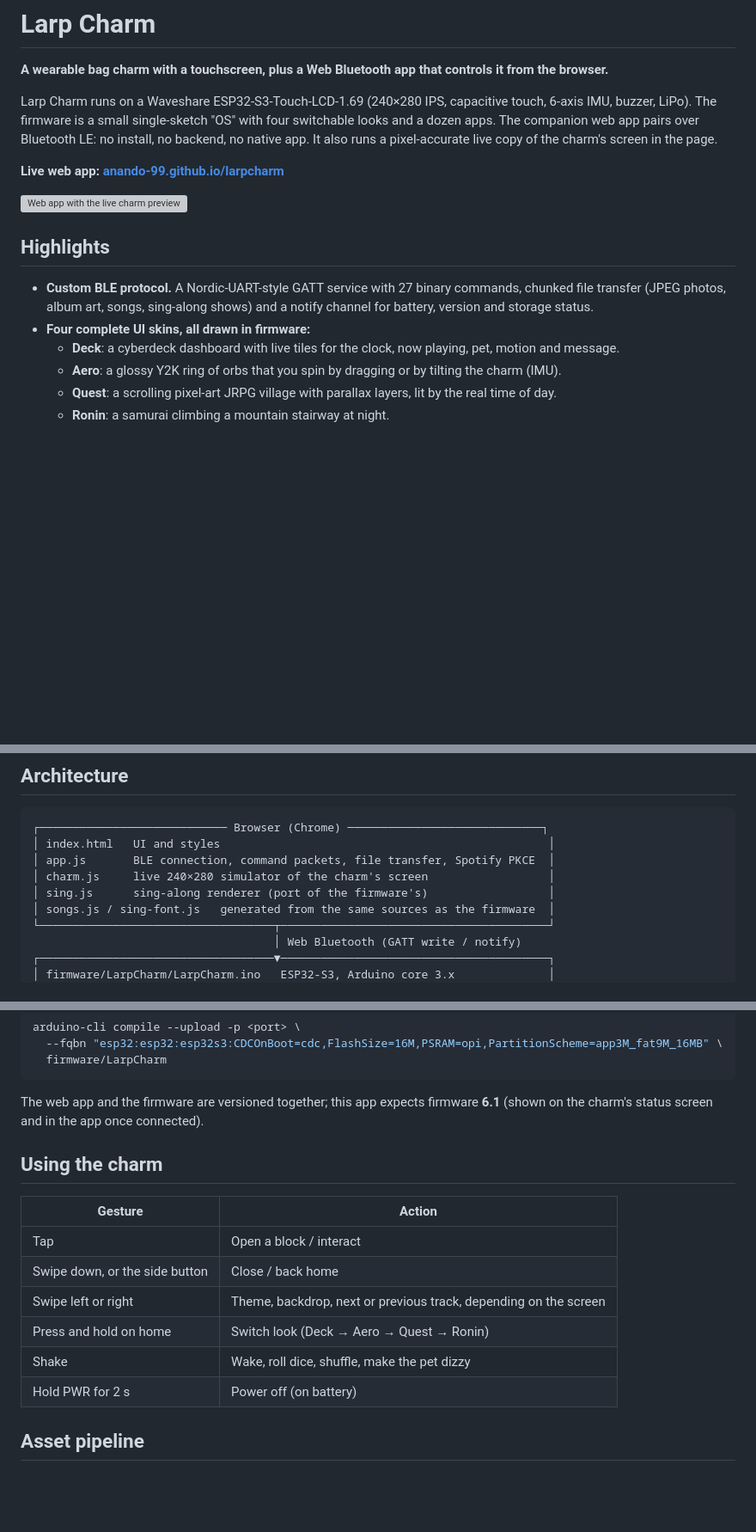
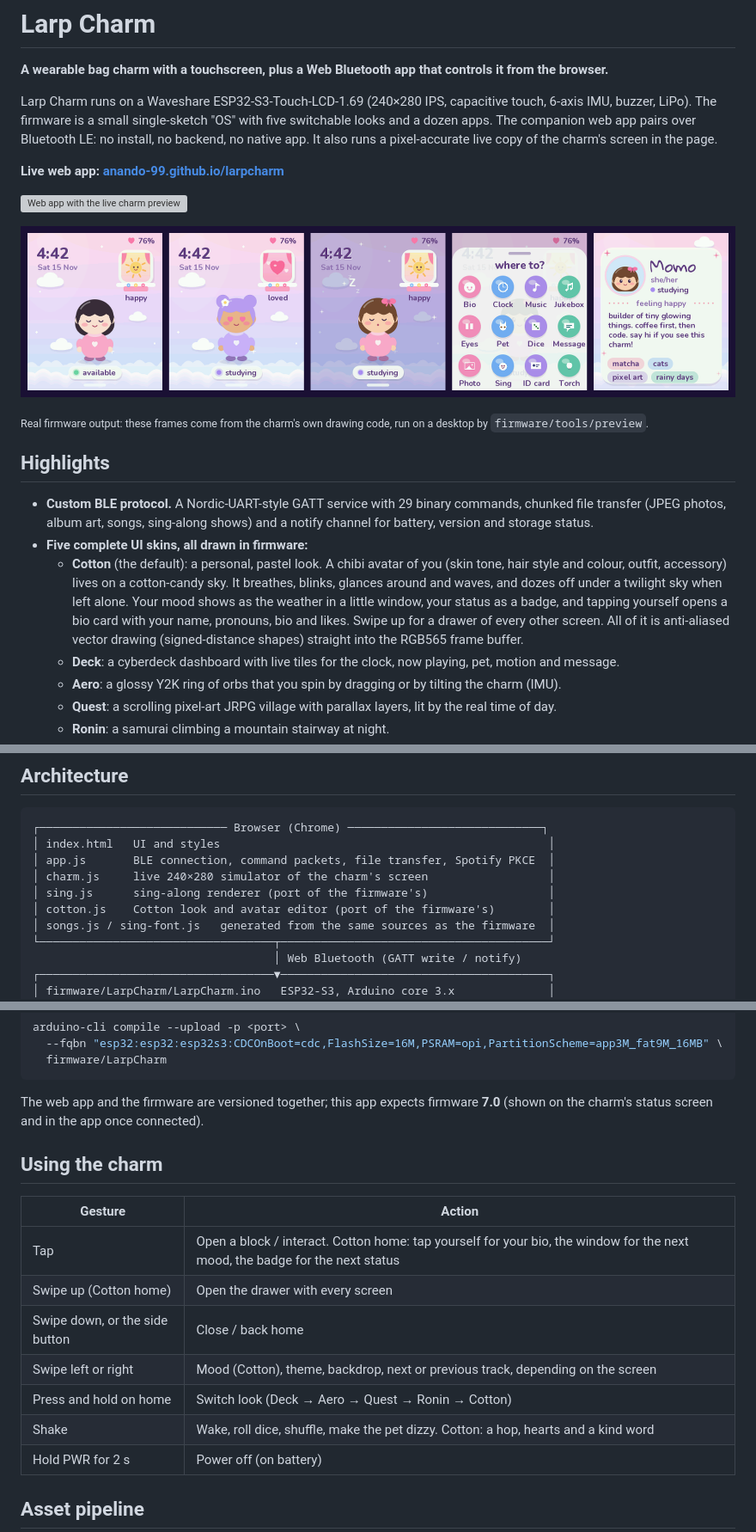
Before and after one commit to anando-99/larpcharm, a Markdown page: README.md, 3 parts joined by grey strips. Shown at 86% size. Drawn GitHub-style; pictures changed too: docs/cotton.png (added); blank space fills up the shorter version; grey boxes are pictures that could not be loaded.

````diff
--- a/README.md
+++ b/README.md
@@ -2,16 +2,21 @@
 
 **A wearable bag charm with a touchscreen, plus a Web Bluetooth app that controls it from the browser.**
 
-Larp Charm runs on a Waveshare ESP32-S3-Touch-LCD-1.69 (240×280 IPS, capacitive touch, 6-axis IMU, buzzer, LiPo). The firmware is a small single-sketch "OS" with four switchable looks and a dozen apps. The companion web app pairs over Bluetooth LE: no install, no backend, no native app. It also runs a pixel-accurate live copy of the charm's screen in the page.
+Larp Charm runs on a Waveshare ESP32-S3-Touch-LCD-1.69 (240×280 IPS, capacitive touch, 6-axis IMU, buzzer, LiPo). The firmware is a small single-sketch "OS" with five switchable looks and a dozen apps. The companion web app pairs over Bluetooth LE: no install, no backend, no native app. It also runs a pixel-accurate live copy of the charm's screen in the page.
 
 **Live web app: [anando-99.github.io/larpcharm](https://anando-99.github.io/larpcharm/)**
 
 ![Web app with the live charm preview](docs/web-app.png)
 
+![The Cotton look on the charm: home, a mood change, dozing off, the drawer and the bio page](docs/cotton.png)
+
+<sub>Real firmware output: these frames come from the charm's own drawing code, run on a desktop by <code>firmware/tools/preview</code>.</sub>
+
 ## Highlights
 
-- **Custom BLE protocol.** A Nordic-UART-style GATT service with 27 binary commands, chunked file transfer (JPEG photos, album art, songs, sing-along shows) and a notify channel for battery, version and storage status.
-- **Four complete UI skins, all drawn in firmware:**
+- **Custom BLE protocol.** A Nordic-UART-style GATT service with 29 binary commands, chunked file transfer (JPEG photos, album art, songs, sing-along shows) and a notify channel for battery, version and storage status.
+- **Five complete UI skins, all drawn in firmware:**
+  - **Cotton** (the default): a personal, pastel look. A chibi avatar of you (skin tone, hair style and colour, outfit, accessory) lives on a cotton-candy sky. It breathes, blinks, glances around and waves, and dozes off under a twilight sky when left alone. Your mood shows as the weather in a little window, your status as a badge, and tapping yourself opens a bio card with your name, pronouns, bio and likes. Swipe up for a drawer of every other screen. All of it is anti-aliased vector drawing (signed-distance shapes) straight into the RGB565 frame buffer.
   - **Deck**: a cyberdeck dashboard with live tiles for the clock, now playing, pet, motion and message.
   - **Aero**: a glossy Y2K ring of orbs that you spin by dragging or by tilting the charm (IMU).
   - **Quest**: a scrolling pixel-art JRPG village with parallax layers, lit by the real time of day.
@@ -30,6 +35,7 @@ Larp Charm runs on a Waveshare ESP32-S3-Touch-LCD-1.69 (240×280 IPS, capacitive
 │ app.js       BLE connection, command packets, file transfer, Spotify PKCE  │
 │ charm.js     live 240×280 simulator of the charm's screen                  │
 │ sing.js      sing-along renderer (port of the firmware's)                  │
+│ cotton.js    Cotton look and avatar editor (port of the firmware's)        │
 │ songs.js / sing-font.js   generated from the same sources as the firmware  │
 └───────────────────────────────────┬────────────────────────────────────────┘
                                     │ Web Bluetooth (GATT write / notify)
@@ -89,17 +97,18 @@ arduino-cli compile --upload -p <port> \
   firmware/LarpCharm
 ```
 
-The web app and the firmware are versioned together; this app expects firmware **6.1** (shown on the charm's status screen and in the app once connected).
+The web app and the firmware are versioned together; this app expects firmware **7.0** (shown on the charm's status screen and in the app once connected).
 
 ## Using the charm
 
 | Gesture | Action |
 | --- | --- |
-| Tap | Open a block / interact |
+| Tap | Open a block / interact. Cotton home: tap yourself for your bio, the window for the next mood, the badge for the next status |
+| Swipe up (Cotton home) | Open the drawer with every screen |
 | Swipe down, or the side button | Close / back home |
-| Swipe left or right | Theme, backdrop, next or previous track, depending on the screen |
-| Press and hold on home | Switch look (Deck → Aero → Quest → Ronin) |
-| Shake | Wake, roll dice, shuffle, make the pet dizzy |
+| Swipe left or right | Mood (Cotton), theme, backdrop, next or previous track, depending on the screen |
+| Press and hold on home | Switch look (Deck → Aero → Quest → Ronin → Cotton) |
+| Shake | Wake, roll dice, shuffle, make the pet dizzy. Cotton: a hop, hearts and a kind word |
 | Hold PWR for 2 s | Power off (on battery) |
 
 ## Asset pipeline
````
Also changed, not shown: other parts of README.md (+5 -2 lines), 8 other files.
